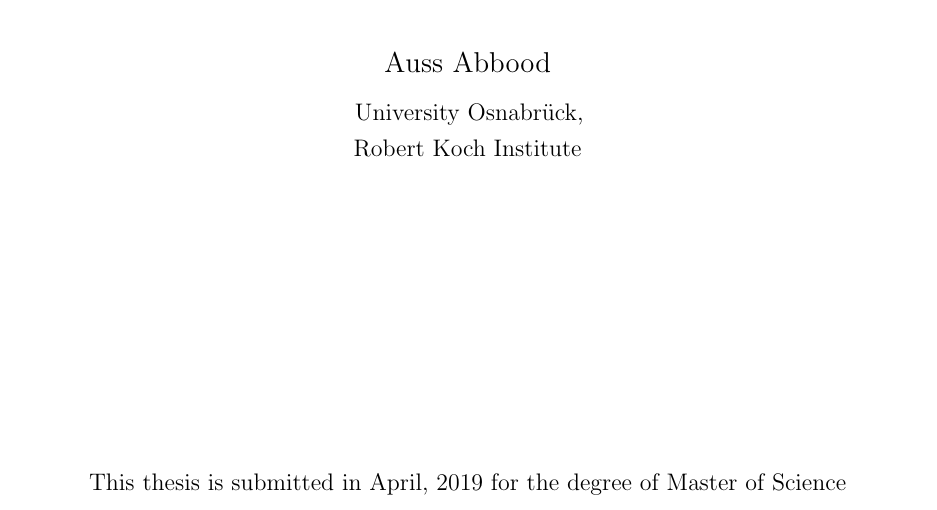
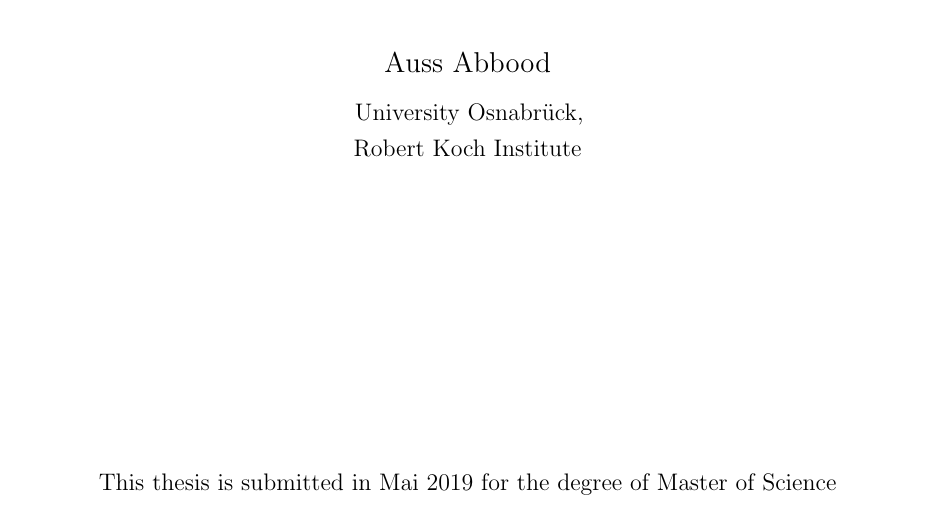
Before and after one commit to aauss/master_thesis, a LaTeX thesis (thesis_tex/thesis.tex, which reads thesis_tex/02ThesisInfo.tex): part of page 1 of 71, cut so that both start at the same text. Compiled offline with pdfLaTeX.

Commit message:
Change submission date

```diff
--- a/thesis_tex/02ThesisInfo.tex
+++ b/thesis_tex/02ThesisInfo.tex
@@ -21,7 +21,7 @@
 % \collegeshield{CollegeShields/Queens}
 
 %% Submission date (optional):
-\submissiondate{April, 2019}
+\submissiondate{Mai 2019}
 
 %% You can redefine the submission notice:
 % \submissionnotice{A badass thesis submitted on time for the Degree of PhD}
```
